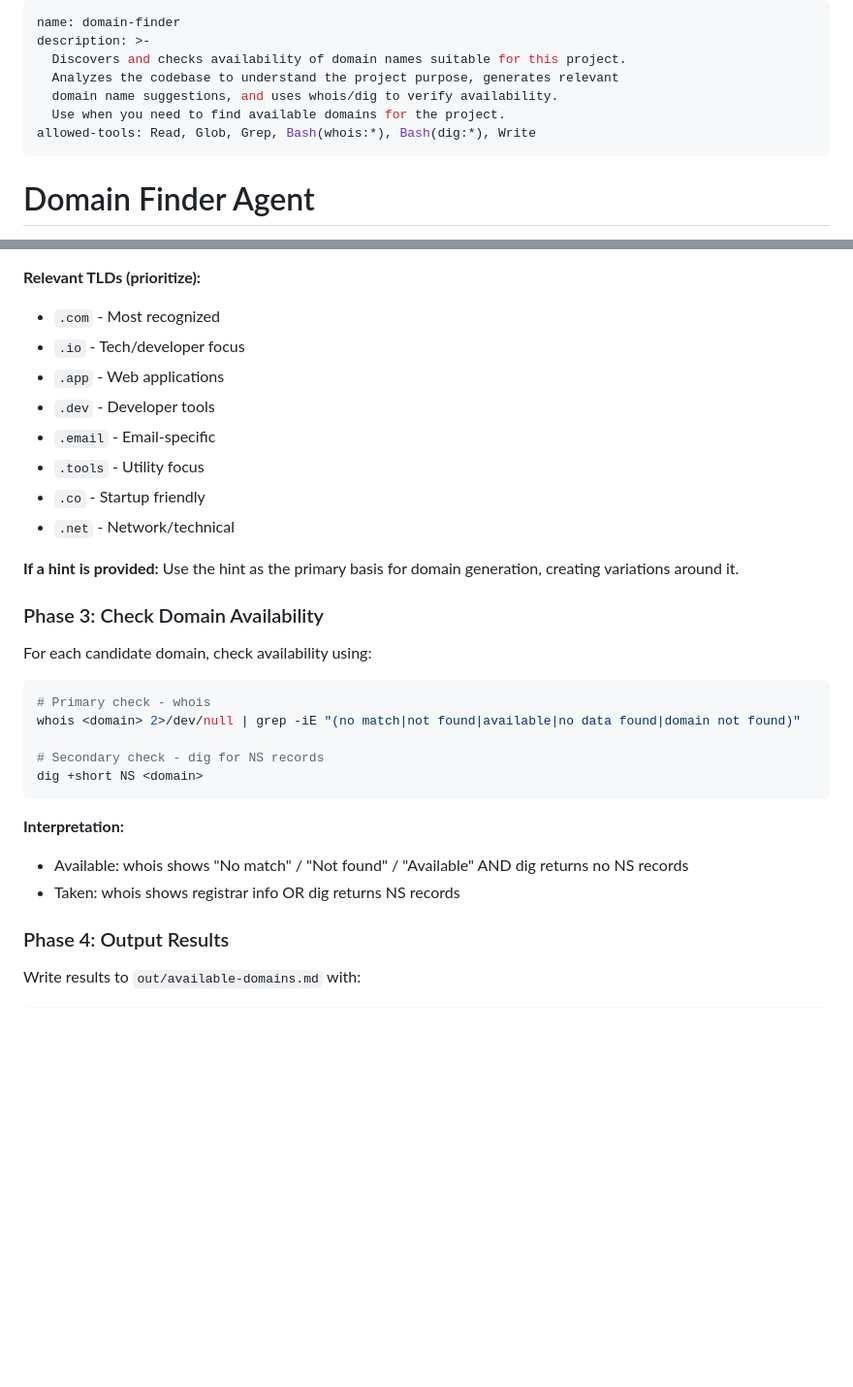
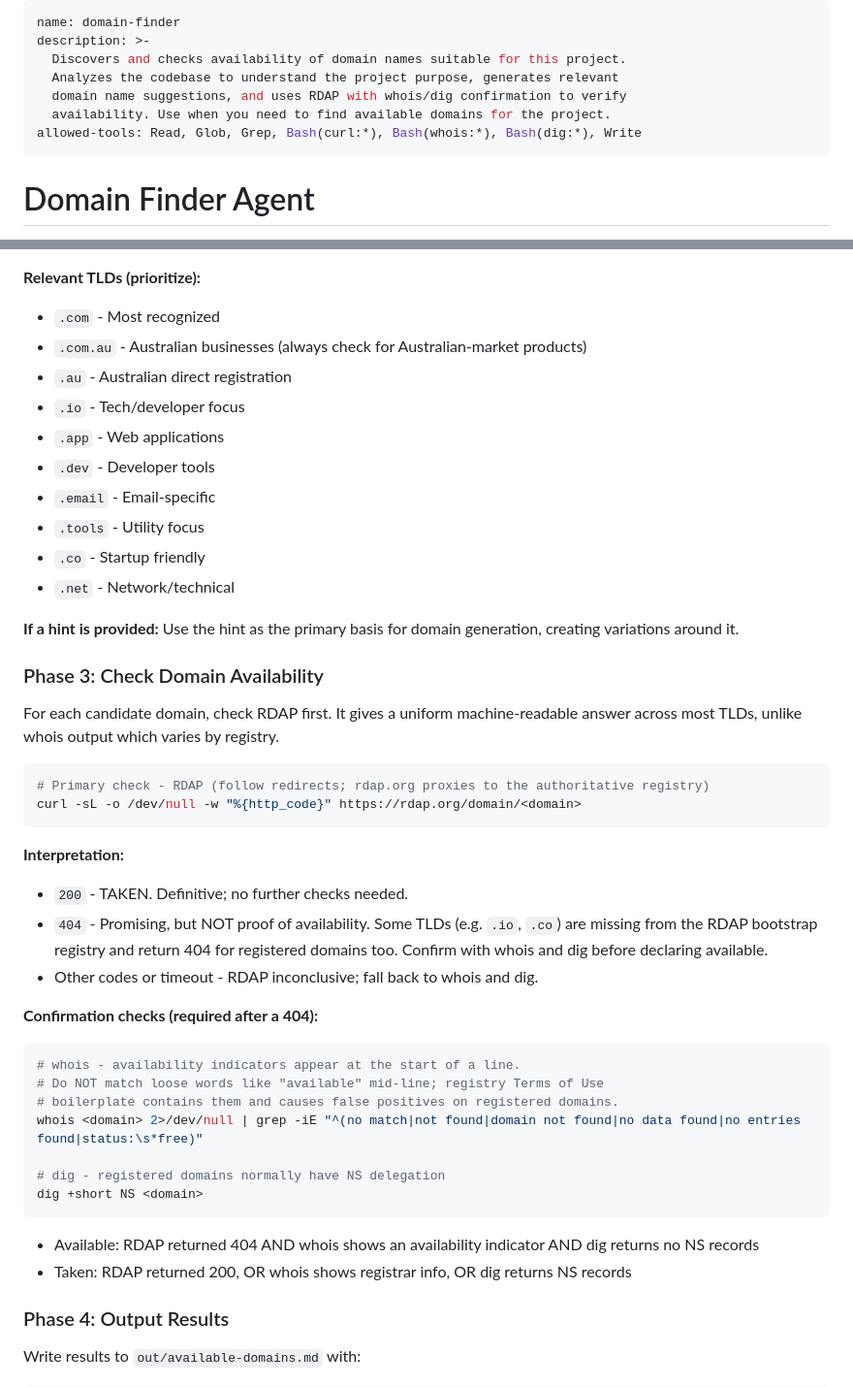
Before and after one commit to garyj/dotagents, a Markdown page: skills/domain-finder/SKILL.md, 2 parts joined by grey strips. Shown at 97% size. GitHub-like rendering; blank space fills up the shorter version.

Commit message:
update: domain-finder uses RDAP primary check and adds .au TLDs
RDAP (rdap.org) gives uniform availability answers, but .io and .co are
missing from the bootstrap registry and 404 on registered domains, so a
404 requires whois/dig confirmation. Anchor whois grep to line start;
registry boilerplate contains loose indicator words.

Co-Authored-By: Claude Fable 5 <noreply@anthropic.com>

````diff
--- a/skills/domain-finder/SKILL.md
+++ b/skills/domain-finder/SKILL.md
@@ -3,9 +3,9 @@ name: domain-finder
 description: >-
   Discovers and checks availability of domain names suitable for this project.
   Analyzes the codebase to understand the project purpose, generates relevant
-  domain name suggestions, and uses whois/dig to verify availability.
-  Use when you need to find available domains for the project.
-allowed-tools: Read, Glob, Grep, Bash(whois:*), Bash(dig:*), Write
+  domain name suggestions, and uses RDAP with whois/dig confirmation to verify
+  availability. Use when you need to find available domains for the project.
+allowed-tools: Read, Glob, Grep, Bash(curl:*), Bash(whois:*), Bash(dig:*), Write
 ---
 
 # Domain Finder Agent
@@ -43,6 +43,8 @@ Generate domain name candidates using these strategies:
 **Relevant TLDs (prioritize):**
 
 - `.com` - Most recognized
+- `.com.au` - Australian businesses (always check for Australian-market products)
+- `.au` - Australian direct registration
 - `.io` - Tech/developer focus
 - `.app` - Web applications
 - `.dev` - Developer tools
@@ -56,20 +58,33 @@ Use the hint as the primary basis for domain generation, creating variations aro
 
 ### Phase 3: Check Domain Availability
 
-For each candidate domain, check availability using:
+For each candidate domain, check RDAP first. It gives a uniform machine-readable answer across most TLDs, unlike whois output which varies by registry.
 
 ```bash
-# Primary check - whois
-whois <domain> 2>/dev/null | grep -iE "(no match|not found|available|no data found|domain not found)"
-
-# Secondary check - dig for NS records
-dig +short NS <domain>
+# Primary check - RDAP (follow redirects; rdap.org proxies to the authoritative registry)
+curl -sL -o /dev/null -w "%{http_code}" https://rdap.org/domain/<domain>
 ```
 
 **Interpretation:**
 
-- Available: whois shows "No match" / "Not found" / "Available" AND dig returns no NS records
-- Taken: whois shows registrar info OR dig returns NS records
+- `200` - TAKEN. Definitive; no further checks needed.
+- `404` - Promising, but NOT proof of availability. Some TLDs (e.g. `.io`, `.co`) are missing from the RDAP bootstrap registry and return 404 for registered domains too. Confirm with whois and dig before declaring available.
+- Other codes or timeout - RDAP inconclusive; fall back to whois and dig.
+
+**Confirmation checks (required after a 404):**
+
+```bash
+# whois - availability indicators appear at the start of a line.
+# Do NOT match loose words like "available" mid-line; registry Terms of Use
+# boilerplate contains them and causes false positives on registered domains.
+whois <domain> 2>/dev/null | grep -iE "^(no match|not found|domain not found|no data found|no entries found|status:\s*free)"
+
+# dig - registered domains normally have NS delegation
+dig +short NS <domain>
+```
+
+- Available: RDAP returned 404 AND whois shows an availability indicator AND dig returns no NS records
+- Taken: RDAP returned 200, OR whois shows registrar info, OR dig returns NS records
 
 ### Phase 4: Output Results
 
````
